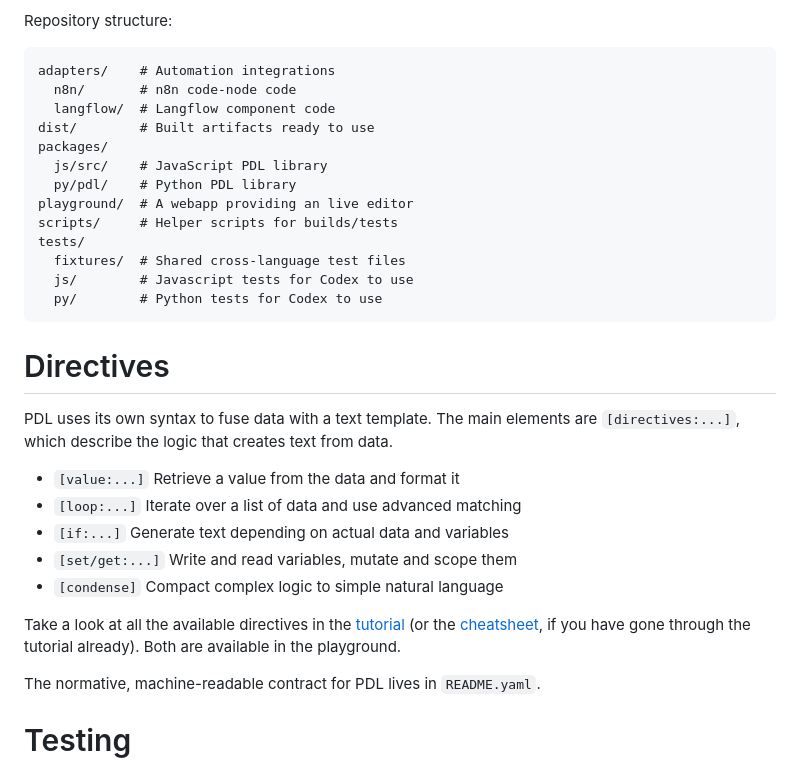
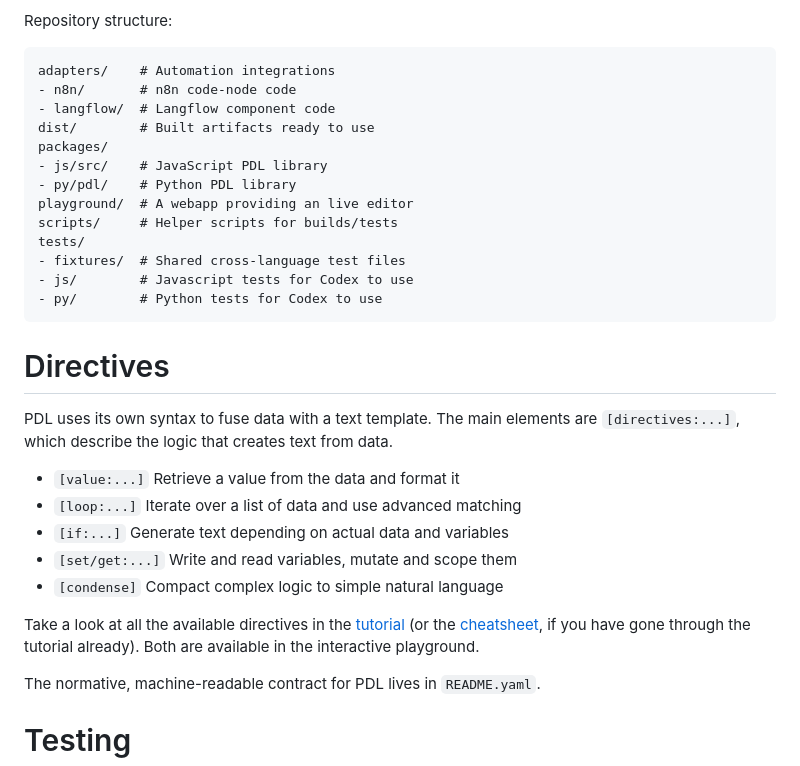
Before and after one commit to sefzig/PDL, a Markdown page: README.md, the part around one of its changes. Drawn GitHub-style.

Commit message:
docs: Update readme

````diff
--- a/README.md
+++ b/README.md
@@ -15,18 +15,18 @@ Repository structure:
 
 ```
 adapters/    # Automation integrations
-  n8n/       # n8n code-node code
-  langflow/  # Langflow component code
+- n8n/       # n8n code-node code
+- langflow/  # Langflow component code
 dist/        # Built artifacts ready to use
 packages/
-  js/src/    # JavaScript PDL library
-  py/pdl/    # Python PDL library
+- js/src/    # JavaScript PDL library
+- py/pdl/    # Python PDL library
 playground/  # A webapp providing an live editor
 scripts/     # Helper scripts for builds/tests
 tests/
-  fixtures/  # Shared cross-language test files
-  js/        # Javascript tests for Codex to use
-  py/        # Python tests for Codex to use
+- fixtures/  # Shared cross-language test files
+- js/        # Javascript tests for Codex to use
+- py/        # Python tests for Codex to use
 ```
 
 # Directives
@@ -40,7 +40,7 @@ The main elements are `[directives:...]`, which describe the logic that creates
 * `[set/get:...]` Write and read variables, mutate and scope them
 * `[condense]`    Compact complex logic to simple natural language
 
-Take a look at all the available directives in the [tutorial](https://github.com/sefzig/PDL/blob/main/tests/fixtures/01_tutorial.template.md) (or the [cheatsheet](https://github.com/sefzig/PDL/blob/main/tests/fixtures/02_cheatsheet.template.md), if you have gone through the tutorial already). Both are available in the playground.
+Take a look at all the available directives in the [tutorial](https://github.com/sefzig/PDL/blob/main/tests/fixtures/01_tutorial.template.md) (or the [cheatsheet](https://github.com/sefzig/PDL/blob/main/tests/fixtures/02_cheatsheet.template.md), if you have gone through the tutorial already). Both are available in the interactive playground.
 
 The normative, machine-readable contract for PDL lives in `README.yaml`.
 
````
Also changed, not shown: other parts of README.md (+1 -1 lines).
